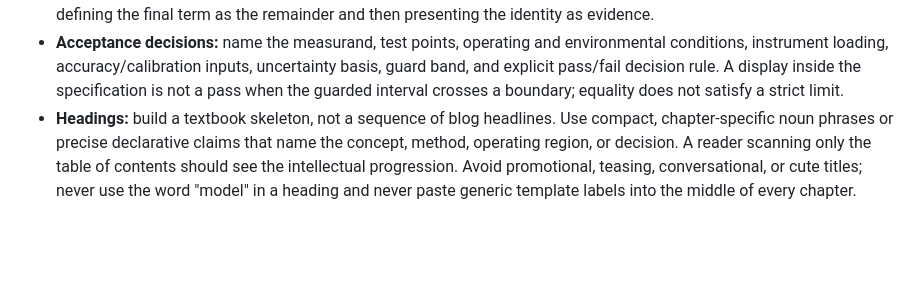
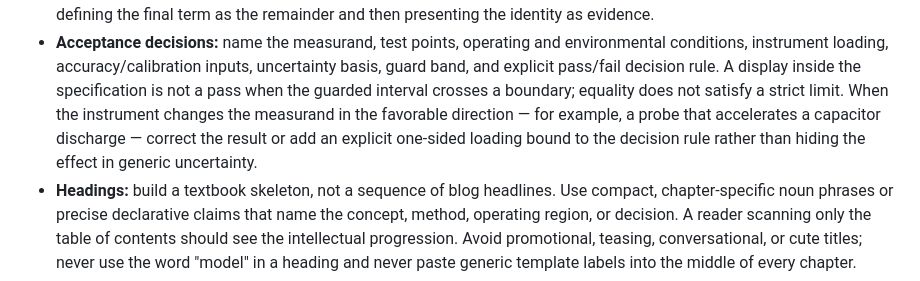
Before and after one commit to azinke/emm.edu, a Markdown page: curriculum/authoring/chapter-authoring-prompt.md, the part around one of its changes. GitHub-like rendering; blank space fills up the shorter version.

```diff
--- a/curriculum/authoring/chapter-authoring-prompt.md
+++ b/curriculum/authoring/chapter-authoring-prompt.md
@@ -118,7 +121,10 @@ stakes allow.
   environmental conditions, instrument loading, accuracy/calibration inputs,
   uncertainty basis, guard band, and explicit pass/fail decision rule. A display
   inside the specification is not a pass when the guarded interval crosses a
-  boundary; equality does not satisfy a strict limit.
+  boundary; equality does not satisfy a strict limit. When the instrument changes
+  the measurand in the favorable direction — for example, a probe that accelerates
+  a capacitor discharge — correct the result or add an explicit one-sided loading
+  bound to the decision rule rather than hiding the effect in generic uncertainty.
 - **Headings:** build a textbook skeleton, not a sequence of blog headlines. Use
   compact, chapter-specific noun phrases or precise declarative claims that name
   the concept, method, operating region, or decision. A reader scanning only the
```
Also changed, not shown: other parts of curriculum/authoring/chapter-authoring-prompt.md (+35 -12 lines).
